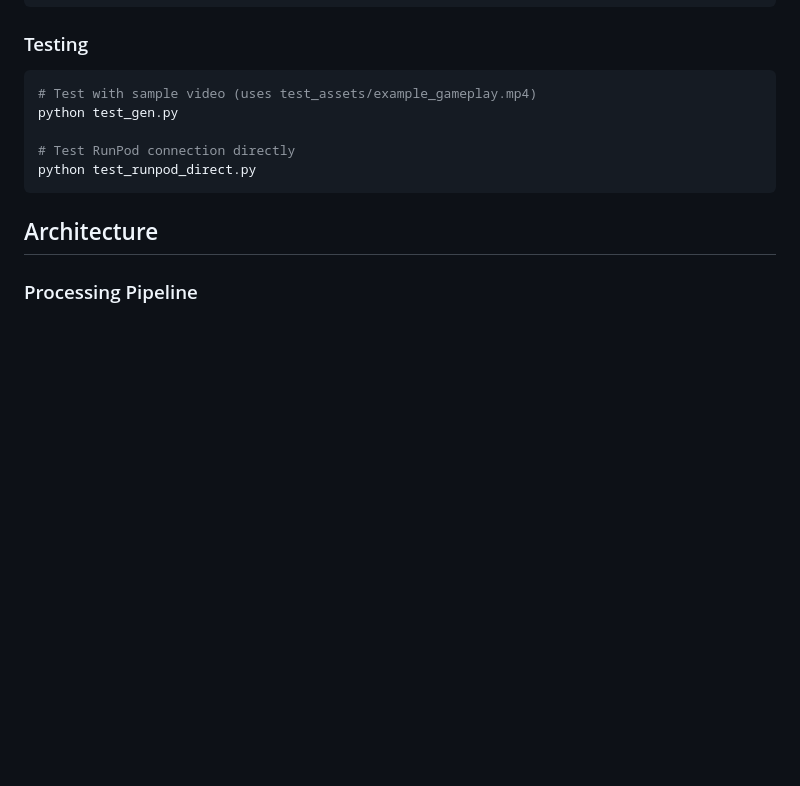
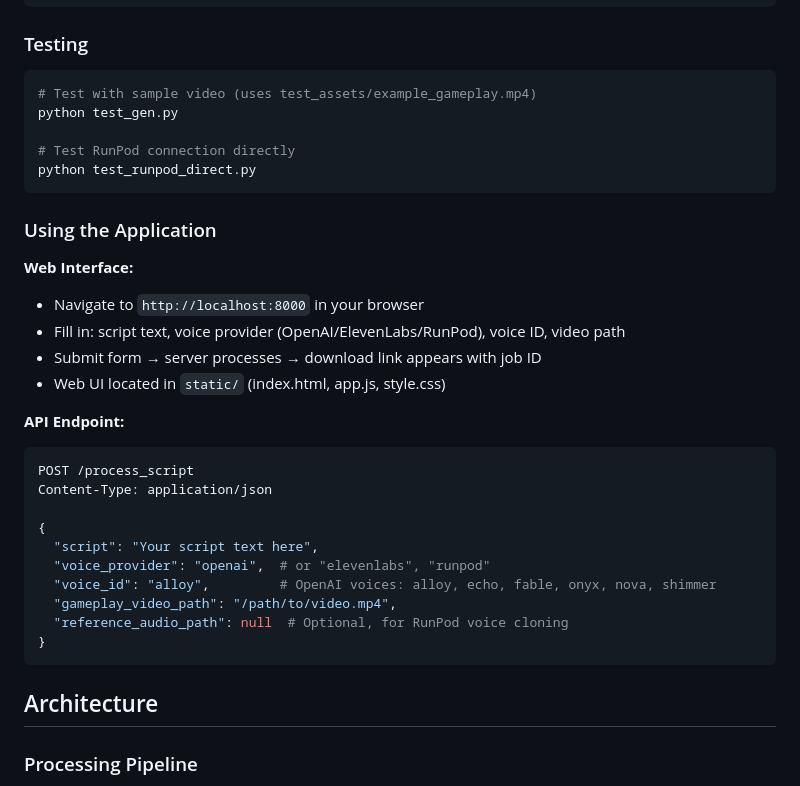
Before and after one commit to NamanVinayak/Gameplay_video, a Markdown page: CLAUDE.md, the part around the change. Rendered like a GitHub page; blank space fills up the shorter version.

Commit message:
Add web interface and API usage documentation to CLAUDE.md
Improvements:
- Added "Using the Application" section
- Documented web UI access (http://localhost:8000)
- Explained web form fields and workflow
- Added API endpoint documentation with example payload
- Listed available OpenAI voice options
- Notes location of static files (index.html, app.js, style.css)

This helps future instances understand both interaction modes:
web UI for manual testing and API for programmatic access.

````diff
--- a/CLAUDE.md
+++ b/CLAUDE.md
@@ -41,6 +41,28 @@ python test_gen.py
 
 # Test RunPod connection directly
 python test_runpod_direct.py
+```
+
+### Using the Application
+
+**Web Interface:**
+- Navigate to `http://localhost:8000` in your browser
+- Fill in: script text, voice provider (OpenAI/ElevenLabs/RunPod), voice ID, video path
+- Submit form → server processes → download link appears with job ID
+- Web UI located in `static/` (index.html, app.js, style.css)
+
+**API Endpoint:**
+```bash
+POST /process_script
+Content-Type: application/json
+
+{
+  "script": "Your script text here",
+  "voice_provider": "openai",  # or "elevenlabs", "runpod"
+  "voice_id": "alloy",         # OpenAI voices: alloy, echo, fable, onyx, nova, shimmer
+  "gameplay_video_path": "/path/to/video.mp4",
+  "reference_audio_path": null  # Optional, for RunPod voice cloning
+}
 ```
 
 ## Architecture
````
